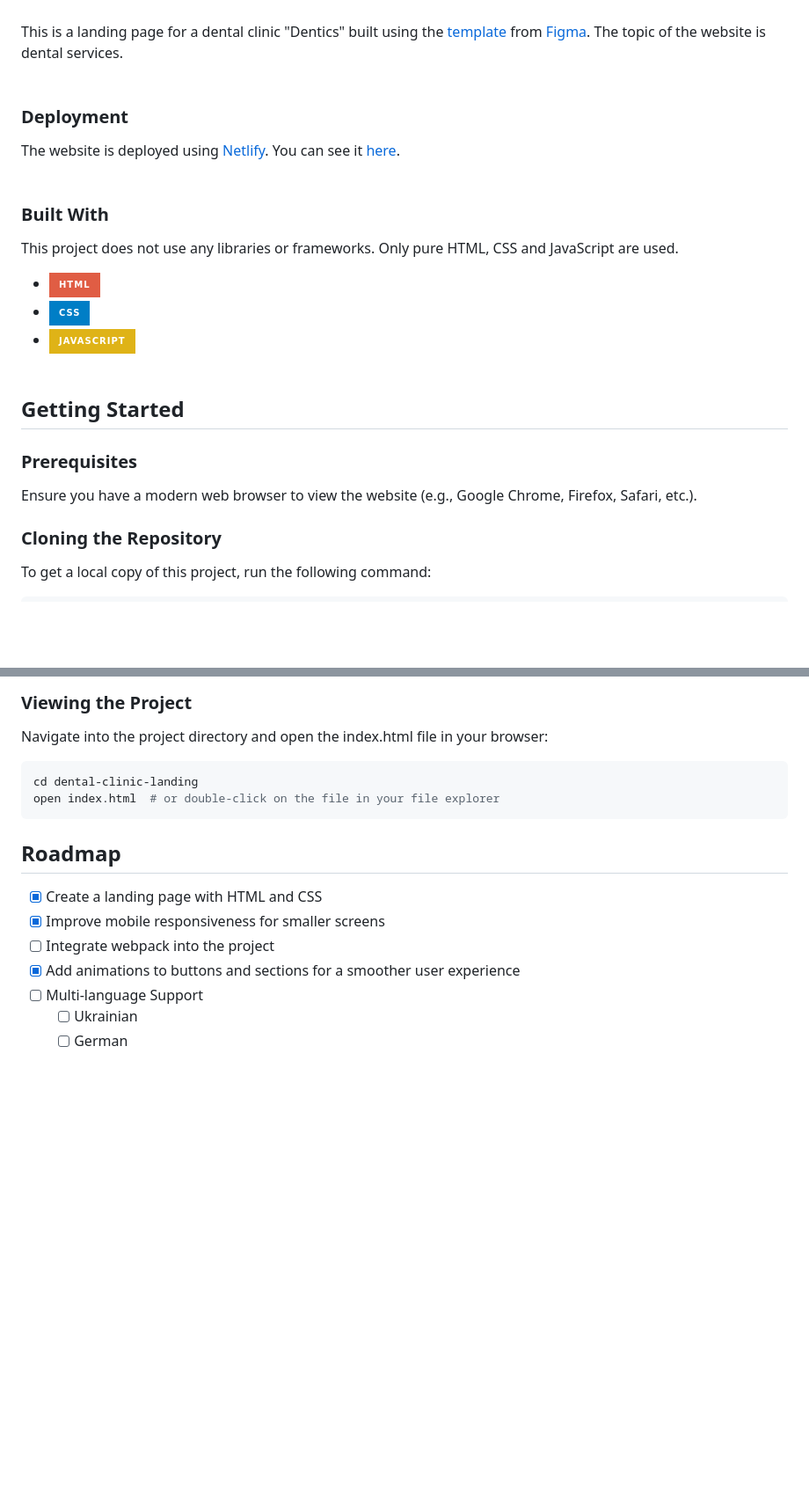
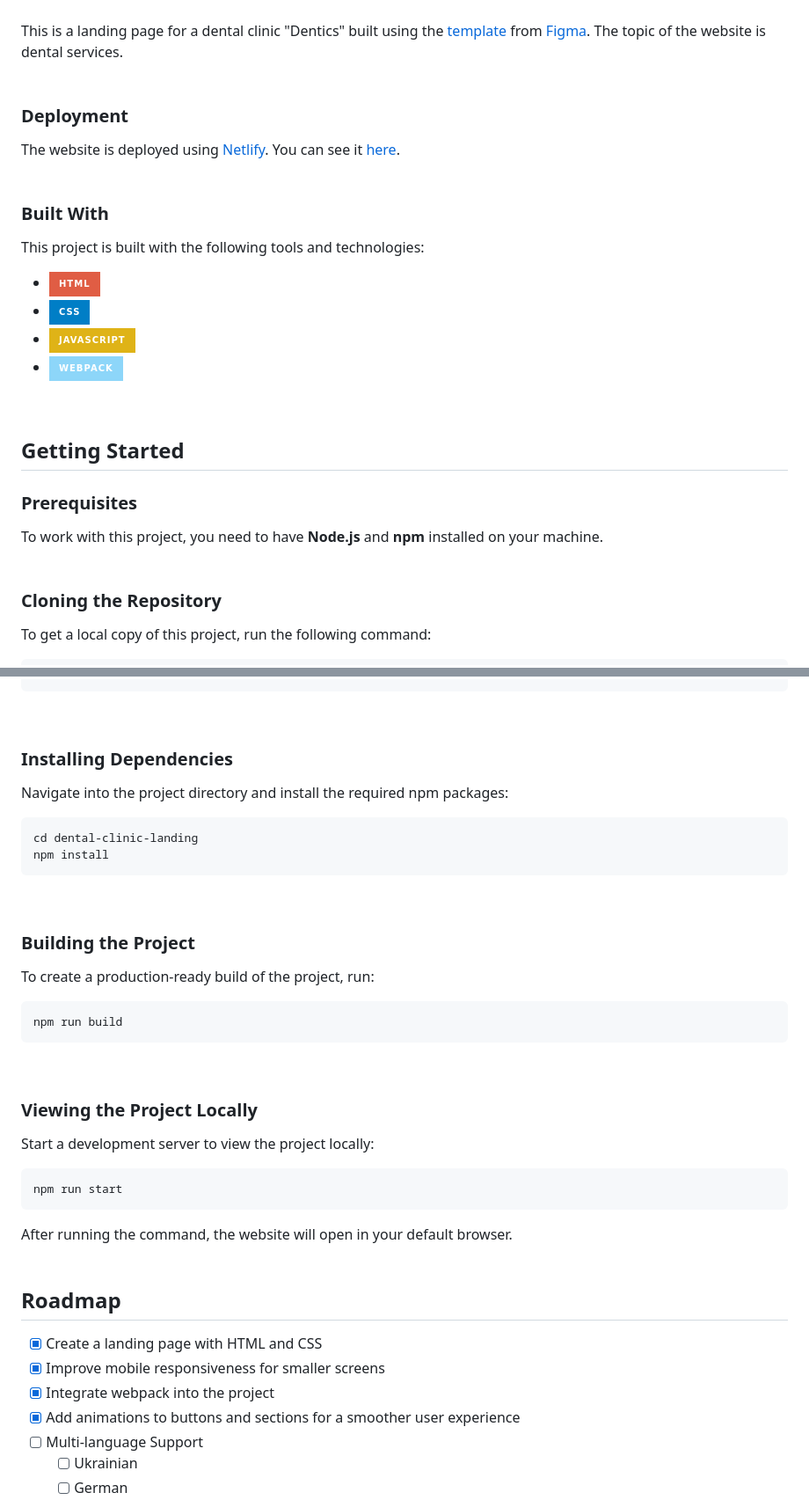
Before and after one commit to OleksandrZadvornyi/dental-clinic-landing, a Markdown page: README.md, 2 parts joined by grey strips. Shown: that part at 88% size. Rendered like a GitHub page; badges without logos; blank space fills up the shorter version.

````diff
--- a/README.md
+++ b/README.md
@@ -48,6 +48,7 @@
 This is a landing page for a dental clinic "Dentics" built using the [template](https://www.figma.com/file/MTWUVMJIGoBjUZKJnfTU33/Landing-Page-for-Dental-Clinic-(Community)?type=design&node-id=0-1&mode=design&t=vSPIbxqZ6YM4ftVu-0) from [Figma](https://www.figma.com/). The topic of the website is dental services.
 <br><br>
 
+
 ### Deployment
 
 The website is deployed using [Netlify](https://www.netlify.com/). You can see it [here](https://denticss.netlify.app/).
@@ -56,21 +57,26 @@ The website is deployed using [Netlify](https://www.netlify.com/). You can see i
 
 ### Built With
 
-This project does not use any libraries or frameworks. Only pure HTML, CSS  and JavaScript are used.
+This project is built with the following tools and technologies:
 
 * [![HTML][HTML]][HTML-url]
 * [![CSS][CSS]][CSS-url]
 * [![JS][JS]][JS-url]
-<br><br>
+* [![WEBPACK][WEBPACK]][WEBPACK-url]
+
+<br>
 
 
 
 <!-- GETTING STARTED -->
 ## Getting Started
 
+
 ### Prerequisites
 
-Ensure you have a modern web browser to view the website (e.g., Google Chrome, Firefox, Safari, etc.).
+To work with this project, you need to have **Node.js** and **npm** installed on your machine.
+<br><br>
+
 
 ### Cloning the Repository
 
@@ -82,12 +89,37 @@ git clone https://github.com/OleksandrZadvornyi/dental-clinic-landing.git
 
-### Viewing the Project
 
-Navigate into the project directory and open the index.html file in your browser:
+### Installing Dependencies
+
+Navigate into the project directory and install the required npm packages:
 
 ```bash
 cd dental-clinic-landing
-open index.html  # or double-click on the file in your file explorer
+npm install
 ```
+<br>
+
+
+### Building the Project
+
+To create a production-ready build of the project, run:
+
+```bash
+npm run build
+```
+<br>
+
+
+### Viewing the Project Locally
+
+Start a development server to view the project locally:
+
+```bash
+npm run start
+```
+
+After running the command, the website will open in your default browser.
+<br><br>
+
 
 
 <!-- ROADMAP -->
@@ -95,7 +127,7 @@ open index.html  # or double-click on the file in your file explorer
 
 - [x] Create a landing page with HTML and CSS
 - [x] Improve mobile responsiveness for smaller screens
-- [ ] Integrate webpack into the project
+- [x] Integrate webpack into the project
 - [x] Add animations to buttons and sections for a smoother user experience
 - [ ] Multi-language Support
     - [ ] Ukrainian
````
Also changed, not shown: other parts of README.md (+9 -2 lines).
